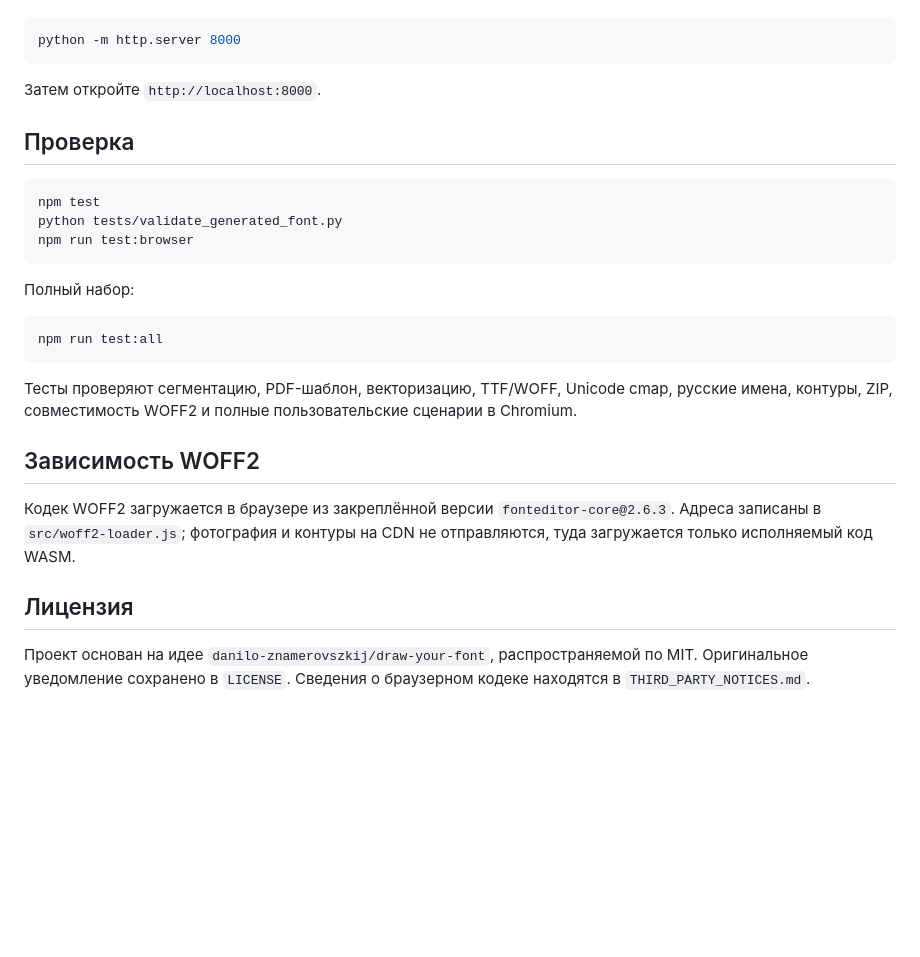
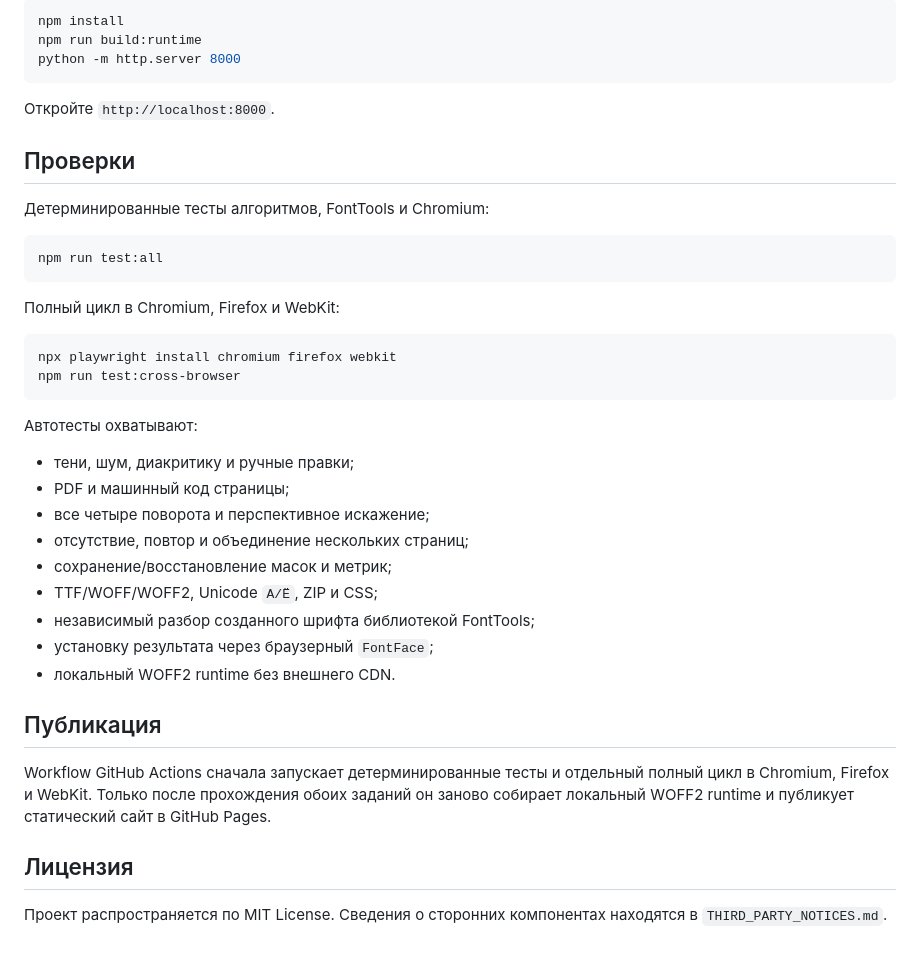
Before and after one commit to Deenfoool/draw-your-font, a Markdown page: README.md, the part around one of its changes. Rendered like a GitHub page; blank space fills up the shorter version.

````diff
--- a/README.md
+++ b/README.md
@@ -44,29 +71,42 @@
 ```bash
+npm install
+npm run build:runtime
 python -m http.server 8000
 ```
 
-Затем откройте `http://localhost:8000`.
+Откройте `http://localhost:8000`.
 
-## Проверка
+## Проверки
 
-```bash
-npm test
-python tests/validate_generated_font.py
-npm run test:browser
-```
-
-Полный набор:
+Детерминированные тесты алгоритмов, FontTools и Chromium:
 
 ```bash
 npm run test:all
 ```
 
-Тесты проверяют сегментацию, PDF-шаблон, векторизацию, TTF/WOFF, Unicode cmap, русские имена, контуры, ZIP, совместимость WOFF2 и полные пользовательские сценарии в Chromium.
+Полный цикл в Chromium, Firefox и WebKit:
 
-## Зависимость WOFF2
+```bash
+npx playwright install chromium firefox webkit
+npm run test:cross-browser
+```
 
-Кодек WOFF2 загружается в браузере из закреплённой версии `fonteditor-core@2.6.3`. Адреса записаны в `src/woff2-loader.js`; фотография и контуры на CDN не отправляются, туда загружается только исполняемый код WASM.
+Автотесты охватывают:
+
+- тени, шум, диакритику и ручные правки;
+- PDF и машинный код страницы;
+- все четыре поворота и перспективное искажение;
+- отсутствие, повтор и объединение нескольких страниц;
+- сохранение/восстановление масок и метрик;
+- TTF/WOFF/WOFF2, Unicode `А/Ё`, ZIP и CSS;
+- независимый разбор созданного шрифта библиотекой FontTools;
+- установку результата через браузерный `FontFace`;
+- локальный WOFF2 runtime без внешнего CDN.
+
+## Публикация
+
+Workflow GitHub Actions сначала запускает детерминированные тесты и отдельный полный цикл в Chromium, Firefox и WebKit. Только после прохождения обоих заданий он заново собирает локальный WOFF2 runtime и публикует статический сайт в GitHub Pages.
 
 ## Лицензия
 
-Проект основан на идее `danilo-znamerovszkij/draw-your-font`, распространяемой по MIT. Оригинальное уведомление сохранено в `LICENSE`. Сведения о браузерном кодеке находятся в `THIRD_PARTY_NOTICES.md`.
+Проект распространяется по MIT License. Сведения о сторонних компонентах находятся в `THIRD_PARTY_NOTICES.md`.
````
Also changed, not shown: other parts of README.md (+56 -29 lines).
